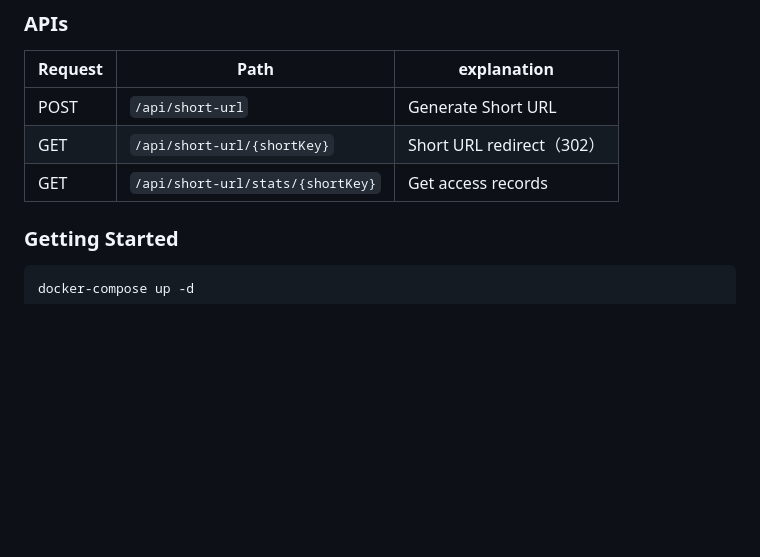
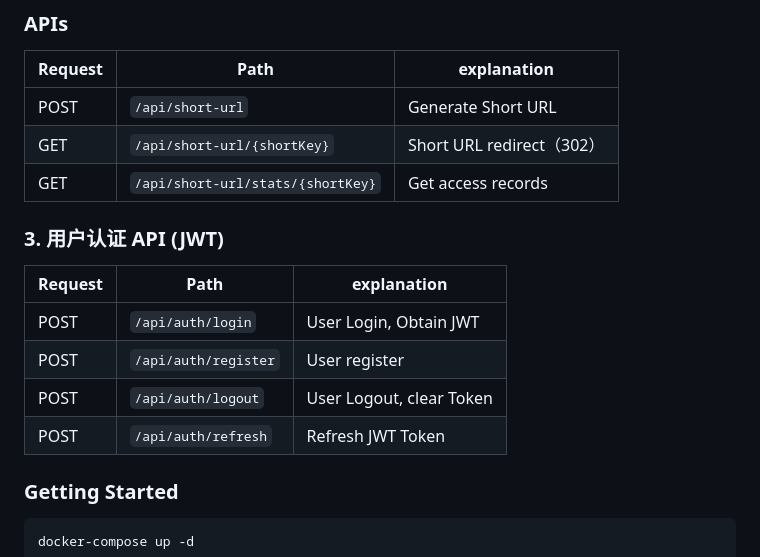
Before and after one commit to willwang130/springboot-backend, a Markdown page: README.md, the part around the change. Rendered like a GitHub page; blank space fills up the shorter version.

````diff
--- a/README.md
+++ b/README.md
@@ -152,6 +152,15 @@ A Spring Boot based short URL service system integrating JWT authentication, mes
 | GET  | `/api/short-url/{shortKey}`   | Short URL redirect（302）|
 | GET  | `/api/short-url/stats/{shortKey}` | Get access records |
 
+### 3. 用户认证 API (JWT)
+| Request  | Path                          | explanation          |
+|------|-------------------------------|--------------------------|
+| POST | `/api/auth/login`             | User Login, Obtain JWT   |
+| POST | `/api/auth/register`          | User register            |
+| POST | `/api/auth/logout`            | User Logout, clear Token |
+| POST | `/api/auth/refresh`           | Refresh JWT Token        |
+
+
 
 ### Getting Started
 ```bash
````
